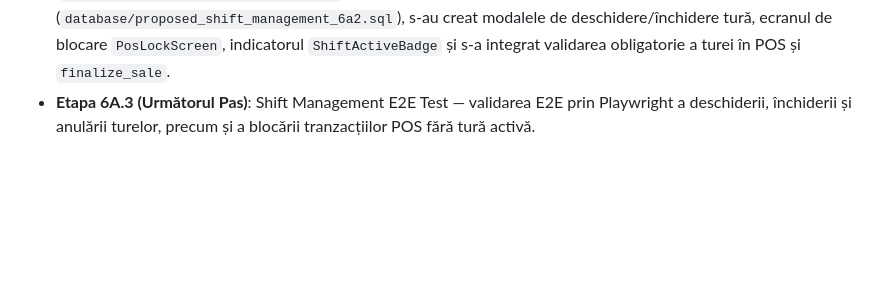
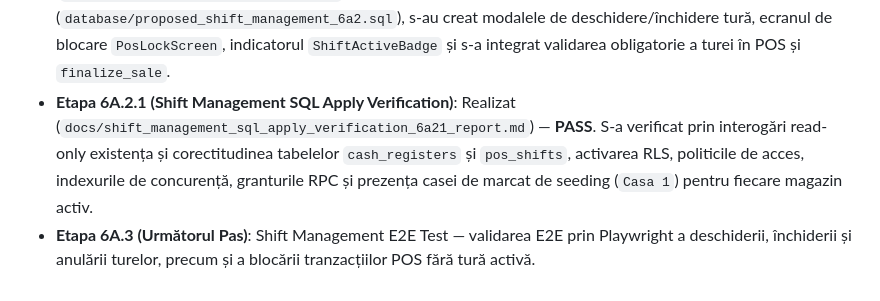
Before and after one commit to sk1fallRed25/GestiuneMagazinV.0.01, a Markdown page: docs/README_PROJECT_STATUS.md, the part around the change. Rendered like a GitHub page; blank space fills up the shorter version.

Commit message:
docs: add shift management verification report and update project status documentation

```diff
--- a/docs/README_PROJECT_STATUS.md
+++ b/docs/README_PROJECT_STATUS.md
@@ -79,4 +79,5 @@ După finalizarea etapei de audit și blueprint 5D.0, echipa poate continua impl
 - **Etapa 6A.0 (Operational Management Audit & Next Modules Plan)**: Realizat (`docs/operational_management_audit_6a0_report.md`). S-a auditat stadiul actual al aplicației de gestiune și s-au identificat gap-urile majore înainte de pilotul real (Shift Management, Retururi, Rapoarte Comerciale, Setări Magazin, Import/Export, Curățare date test). Nu se începe încă Fiscal Bridge și nu se începe încă Offline Sync.
 - **Etapa 6A.1 (Shift Management Blueprint)**: Realizat (`docs/shift_management_blueprint_6a1.md`, `database/proposed_shift_management_6a1.sql`). S-a proiectat arhitectura completă pentru casele de marcat (`cash_registers`), turele de casieri (`pos_shifts`), procedurile stocate atomice de deschidere/închidere tură cu calculul diferențelor de casă și s-a definit mecanismul de blocare a POS-ului în lipsa turei active.
 - **Etapa 6A.2 (Shift Management Implementation & Frontend Integration)**: Realizat (`docs/shift_management_6a2_report.md`). S-a rafinat blueprint-ul SQL idempotent (`database/proposed_shift_management_6a2.sql`), s-au creat modalele de deschidere/închidere tură, ecranul de blocare `PosLockScreen`, indicatorul `ShiftActiveBadge` și s-a integrat validarea obligatorie a turei în POS și `finalize_sale`.
+- **Etapa 6A.2.1 (Shift Management SQL Apply Verification)**: Realizat (`docs/shift_management_sql_apply_verification_6a21_report.md`) — **PASS**. S-a verificat prin interogări read-only existența și corectitudinea tabelelor `cash_registers` și `pos_shifts`, activarea RLS, politicile de acces, indexurile de concurență, granturile RPC și prezența casei de marcat de seeding (`Casa 1`) pentru fiecare magazin activ.
 - **Etapa 6A.3 (Următorul Pas)**: Shift Management E2E Test — validarea E2E prin Playwright a deschiderii, închiderii și anulării turelor, precum și a blocării tranzacțiilor POS fără tură activă.
```
Also changed, not shown: docs/shift_management_sql_apply_verification_6a21_report.md (added, +97 -0 lines).
